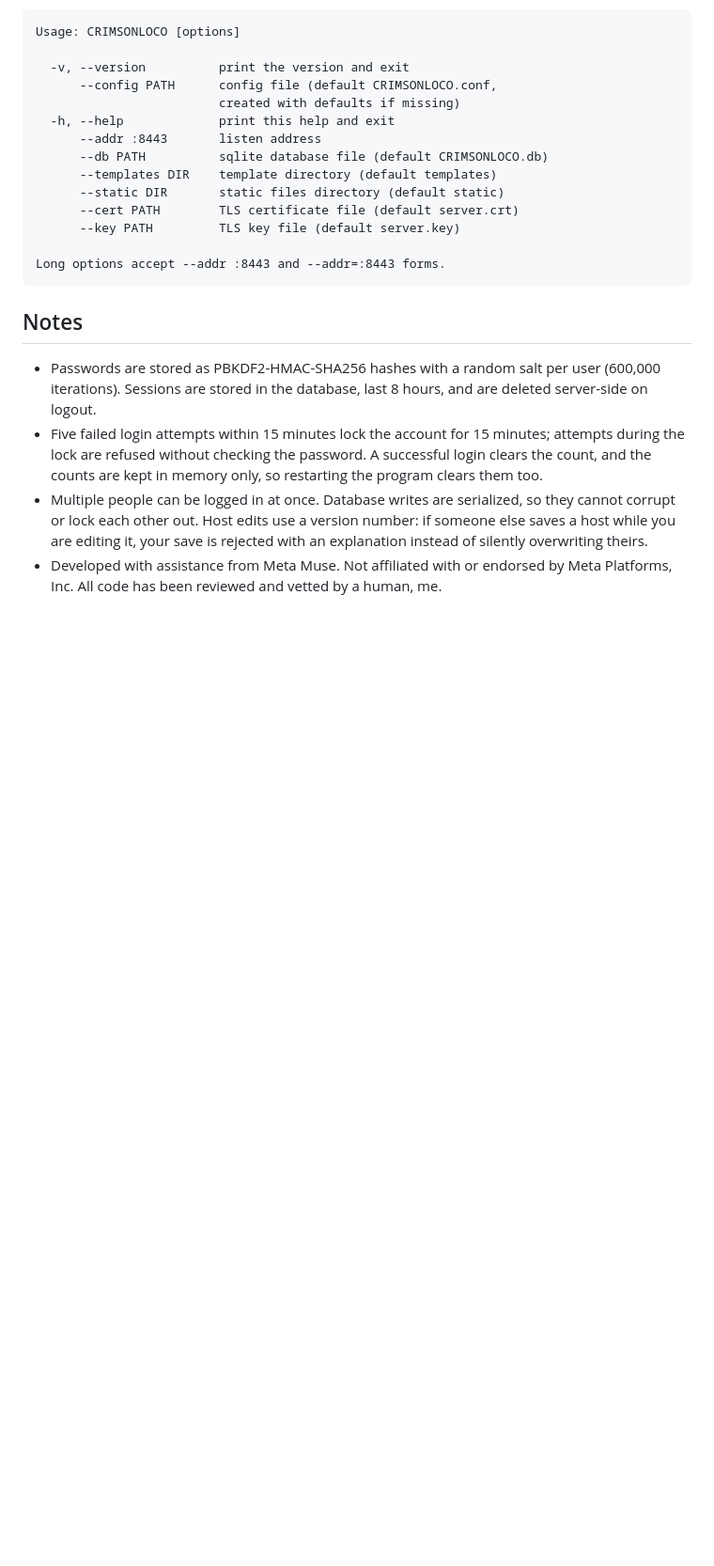
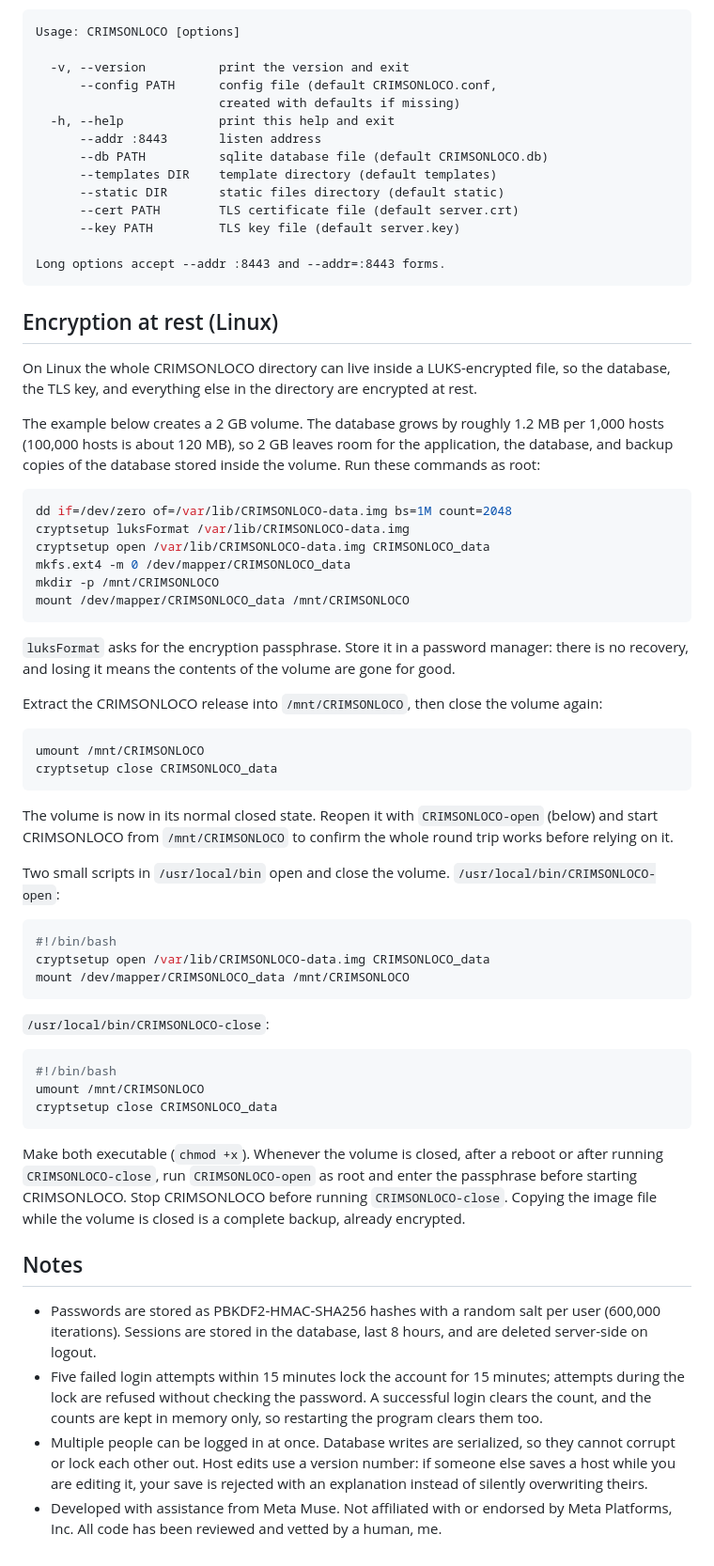
Before and after one commit to r00t0v3rr1d3/CRIMSONLOCO, a Markdown page: README.md, the part around the change. Shown at 94% size. GitHub-like rendering; blank space fills up the shorter version.

Commit message:
Encryption at rest guide - Linux
README now documents running the whole application inside a LUKS-encrypted volume on Linux, with sizing guidance and open/close scripts.

````diff
--- a/README.md
+++ b/README.md
@@ -86,6 +86,65 @@ Usage: CRIMSONLOCO [options]
 Long options accept --addr :8443 and --addr=:8443 forms.
 ```
 
+## Encryption at rest (Linux)
+
+On Linux the whole CRIMSONLOCO directory can live inside a LUKS-encrypted
+file, so the database, the TLS key, and everything else in the directory
+are encrypted at rest.
+
+The example below creates a 2 GB volume. The database grows by roughly
+1.2 MB per 1,000 hosts (100,000 hosts is about 120 MB), so 2 GB leaves
+room for the application, the database, and backup copies of the
+database stored inside the volume. Run these commands as root:
+
+```sh
+dd if=/dev/zero of=/var/lib/CRIMSONLOCO-data.img bs=1M count=2048
+cryptsetup luksFormat /var/lib/CRIMSONLOCO-data.img
+cryptsetup open /var/lib/CRIMSONLOCO-data.img CRIMSONLOCO_data
+mkfs.ext4 -m 0 /dev/mapper/CRIMSONLOCO_data
+mkdir -p /mnt/CRIMSONLOCO
+mount /dev/mapper/CRIMSONLOCO_data /mnt/CRIMSONLOCO
+```
+
+`luksFormat` asks for the encryption passphrase. Store it in a password
+manager: there is no recovery, and losing it means the contents of the
+volume are gone for good.
+
+Extract the CRIMSONLOCO release into `/mnt/CRIMSONLOCO`, then close the
+volume again:
+
+```sh
+umount /mnt/CRIMSONLOCO
+cryptsetup close CRIMSONLOCO_data
+```
+
+The volume is now in its normal closed state. Reopen it with
+`CRIMSONLOCO-open` (below) and start CRIMSONLOCO from `/mnt/CRIMSONLOCO`
+to confirm the whole round trip works before relying on it.
+
+Two small scripts in `/usr/local/bin` open and close the volume.
+`/usr/local/bin/CRIMSONLOCO-open`:
+
+```sh
+#!/bin/bash
+cryptsetup open /var/lib/CRIMSONLOCO-data.img CRIMSONLOCO_data
+mount /dev/mapper/CRIMSONLOCO_data /mnt/CRIMSONLOCO
+```
+
+`/usr/local/bin/CRIMSONLOCO-close`:
+
+```sh
+#!/bin/bash
+umount /mnt/CRIMSONLOCO
+cryptsetup close CRIMSONLOCO_data
+```
+
+Make both executable (`chmod +x`). Whenever the volume is closed, after
+a reboot or after running `CRIMSONLOCO-close`, run `CRIMSONLOCO-open` as
+root and enter the passphrase before starting CRIMSONLOCO. Stop
+CRIMSONLOCO before running `CRIMSONLOCO-close`. Copying the image file
+while the volume is closed is a complete backup, already encrypted.
+
 ## Notes
 
 - Passwords are stored as PBKDF2-HMAC-SHA256 hashes with a random salt per
````
